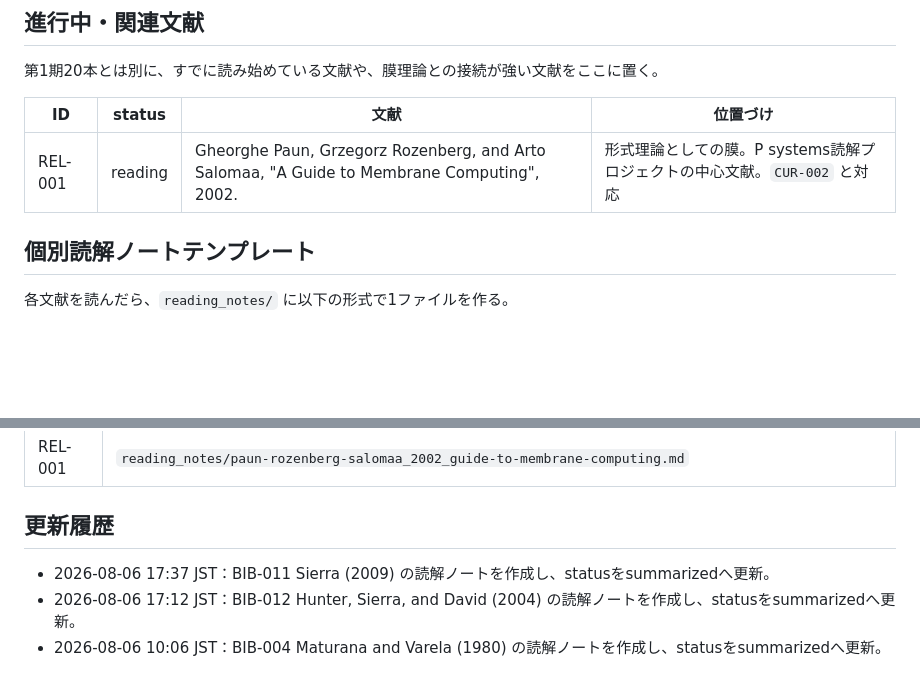
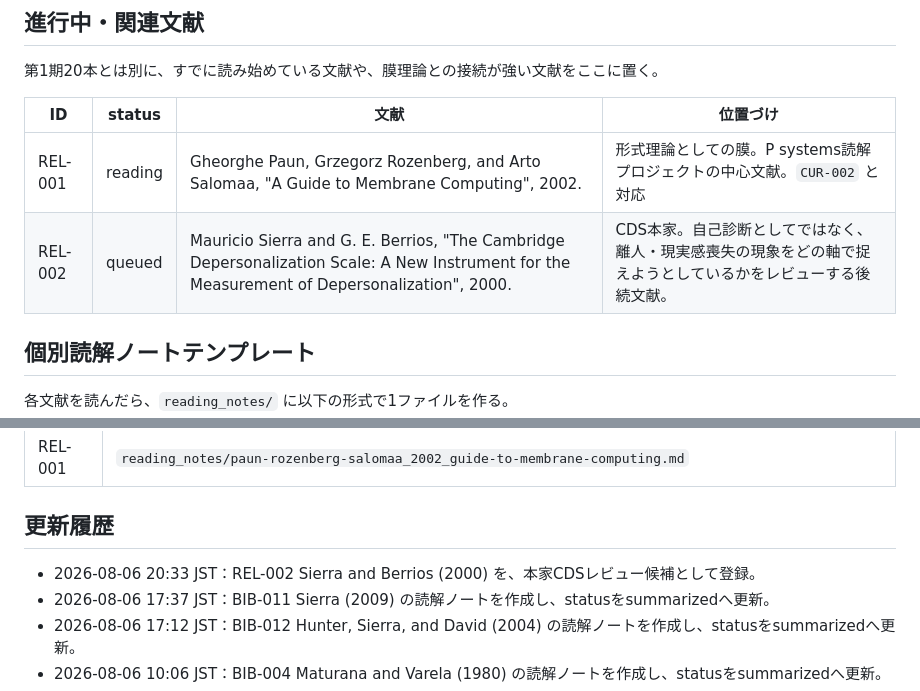
Before and after one commit to smilegroupsato/web-genai-ron-jp, a Markdown page: research/membrane-theory/BIBLIOGRAPHY.md, 2 parts joined by grey strips. Drawn GitHub-style; blank space fills up the shorter version.

Commit message:
Register Sierra and Berrios 2000 as CDS review source

```diff
--- a/research/membrane-theory/BIBLIOGRAPHY.md
+++ b/research/membrane-theory/BIBLIOGRAPHY.md
@@ -122,6 +122,7 @@
 | ID | status | 文献 | 位置づけ |
 |---|---|---|---|
 | REL-001 | reading | Gheorghe Paun, Grzegorz Rozenberg, and Arto Salomaa, "A Guide to Membrane Computing", 2002. | 形式理論としての膜。P systems読解プロジェクトの中心文献。`CUR-002` と対応 |
+| REL-002 | queued | Mauricio Sierra and G. E. Berrios, "The Cambridge Depersonalization Scale: A New Instrument for the Measurement of Depersonalization", 2000. | CDS本家。自己診断としてではなく、離人・現実感喪失の現象をどの軸で捉えようとしているかをレビューする後続文献。 |
 
 ## 個別読解ノートテンプレート
 
@@ -157,6 +158,7 @@
 
 ## 更新履歴
 
+- 2026-08-06 20:33 JST：REL-002 Sierra and Berrios (2000) を、本家CDSレビュー候補として登録。
 - 2026-08-06 17:37 JST：BIB-011 Sierra (2009) の読解ノートを作成し、statusをsummarizedへ更新。
 - 2026-08-06 17:12 JST：BIB-012 Hunter, Sierra, and David (2004) の読解ノートを作成し、statusをsummarizedへ更新。
 - 2026-08-06 10:06 JST：BIB-004 Maturana and Varela (1980) の読解ノートを作成し、statusをsummarizedへ更新。
```
Also changed, not shown: other parts of research/membrane-theory/BIBLIOGRAPHY.md (+1 -1 lines).
